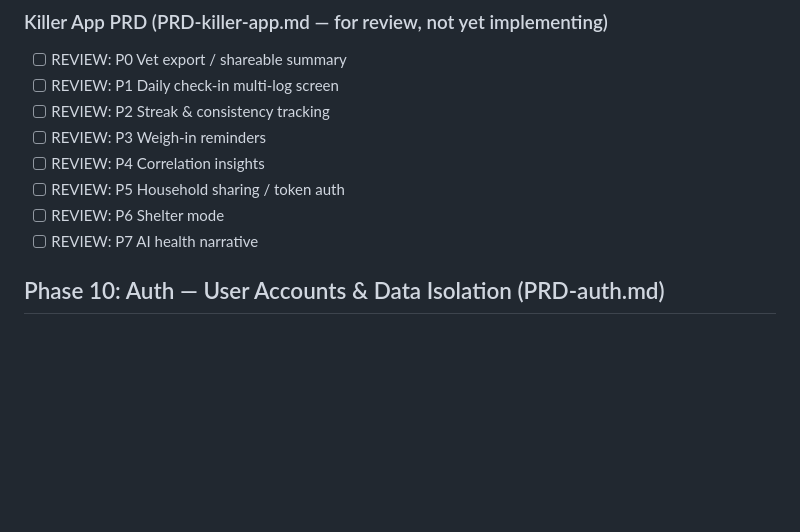
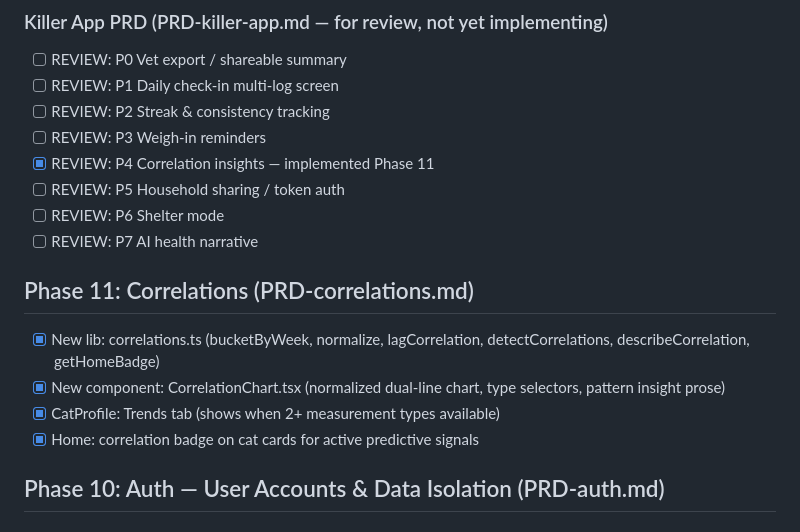
Before and after one commit to smj10j/cat-tracker, a Markdown page: TODO.md, the part around the change. Drawn GitHub-style; blank space fills up the shorter version.

Commit message:
Mark correlations implemented in REGISTRY.md and TODO.md
Co-Authored-By: Claude Sonnet 4.6 <noreply@anthropic.com>

```diff
--- a/TODO.md
+++ b/TODO.md
@@ -191,10 +191,17 @@
 - [ ] REVIEW: P1 Daily check-in multi-log screen
 - [ ] REVIEW: P2 Streak & consistency tracking
 - [ ] REVIEW: P3 Weigh-in reminders
-- [ ] REVIEW: P4 Correlation insights
+- [x] REVIEW: P4 Correlation insights — implemented Phase 11
 - [ ] REVIEW: P5 Household sharing / token auth
 - [ ] REVIEW: P6 Shelter mode
 - [ ] REVIEW: P7 AI health narrative
+
+## Phase 11: Correlations (PRD-correlations.md)
+
+- [x] New lib: correlations.ts (bucketByWeek, normalize, lagCorrelation, detectCorrelations, describeCorrelation, getHomeBadge)
+- [x] New component: CorrelationChart.tsx (normalized dual-line chart, type selectors, pattern insight prose)
+- [x] CatProfile: Trends tab (shows when 2+ measurement types available)
+- [x] Home: correlation badge on cat cards for active predictive signals
 
 ## Phase 10: Auth — User Accounts & Data Isolation (PRD-auth.md)
 
```
Also changed, not shown: docs/PRDs/REGISTRY.md (+3 -4 lines).
